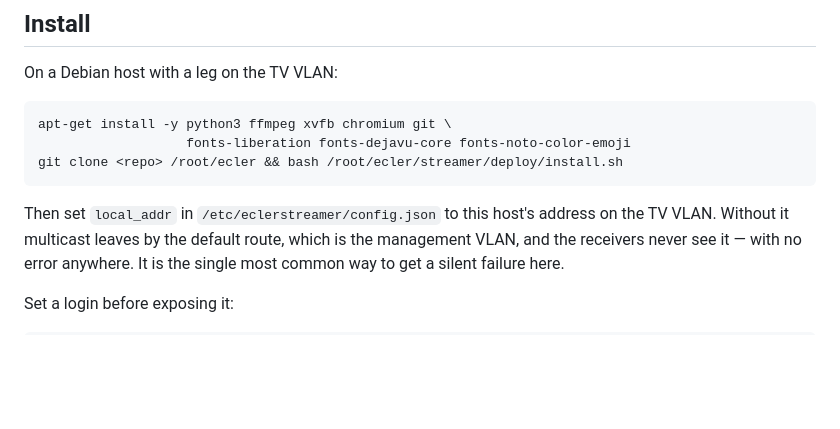
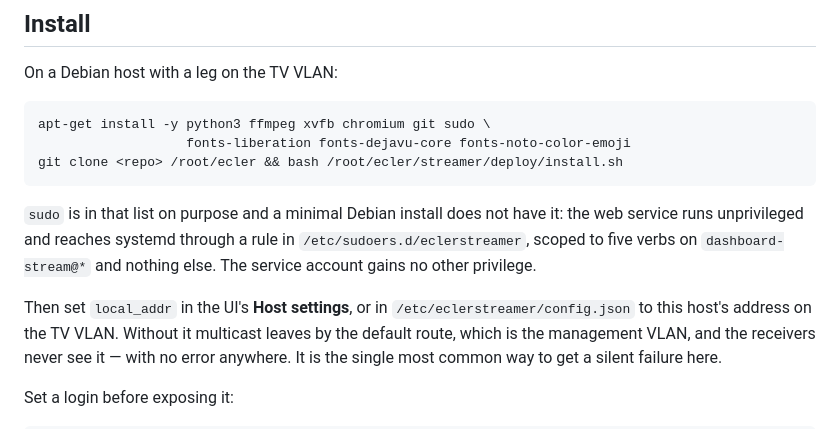
Before and after one commit to jvspier/ecler-manager-streamer, a Markdown page: streamer/README.md, the part around the change. GitHub-like rendering; blank space fills up the shorter version.

Commit message:
streamer: name sudo as a dependency in the README
A minimal Debian does not ship it, so anyone following these instructions
hits the same stop the first install did. Says what it is for and how narrow
the rule is, since installing sudo on a box that lacked it is a real change
rather than a detail.

Also points local_addr at the UI, now that it is settable there.

Co-Authored-By: Claude Opus 5 (1M context) <noreply@anthropic.com>

````diff
--- a/streamer/README.md
+++ b/streamer/README.md
@@ -25,12 +25,18 @@ whole reason for the split.
 On a Debian host with a leg on the TV VLAN:
 
 ```bash
-apt-get install -y python3 ffmpeg xvfb chromium git \
+apt-get install -y python3 ffmpeg xvfb chromium git sudo \
                    fonts-liberation fonts-dejavu-core fonts-noto-color-emoji
 git clone <repo> /root/ecler && bash /root/ecler/streamer/deploy/install.sh
 ```
 
-Then set `local_addr` in `/etc/eclerstreamer/config.json` to this host's
+`sudo` is in that list on purpose and a minimal Debian install does not have
+it: the web service runs unprivileged and reaches systemd through a rule in
+`/etc/sudoers.d/eclerstreamer`, scoped to five verbs on `dashboard-stream@*`
+and nothing else. The service account gains no other privilege.
+
+Then set `local_addr` in the UI's **Host settings**, or in
+`/etc/eclerstreamer/config.json` to this host's
 address on the TV VLAN. Without it multicast leaves by the default route,
 which is the management VLAN, and the receivers never see it — with no error
 anywhere. It is the single most common way to get a silent failure here.
````
